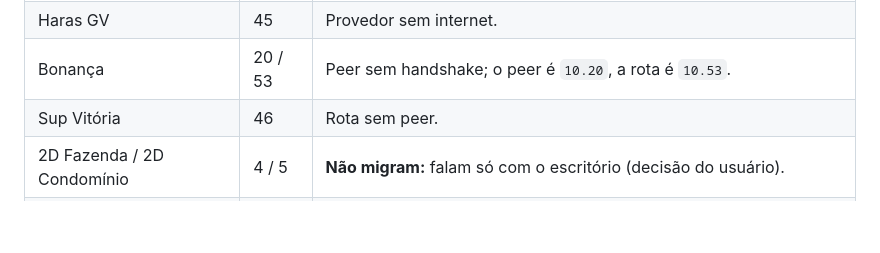
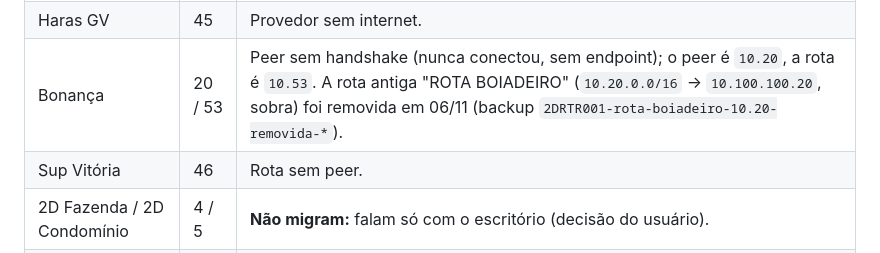
Before and after one commit to Dailison/2D-DNS-Guard, a Markdown page: docs/MIGRACAO-HUB-VPS.md, the part around the change. Drawn GitHub-style; blank space fills up the shorter version.

Commit message:
Escritorio: remove rota antiga ROTA BOIADEIRO 10.20/16 (sobra, apontava para o peer da Bonanca)
Co-Authored-By: Claude Opus 5.5 <noreply@anthropic.com>

```diff
--- a/docs/MIGRACAO-HUB-VPS.md
+++ b/docs/MIGRACAO-HUB-VPS.md
@@ -362,7 +362,7 @@ acrescente a linha em `docs/scripts/bgp-sites.txt` e siga o passo a passo de lá
 |---|---|---|
 | Fazenda Casa Nova | 21 | Online, sem SSH (porta 22 fechada). |
 | Haras GV | 45 | Provedor sem internet. |
-| Bonança | 20 / 53 | Peer sem handshake; o peer é `10.20`, a rota é `10.53`. |
+| Bonança | 20 / 53 | Peer sem handshake (nunca conectou, sem endpoint); o peer é `10.20`, a rota é `10.53`. A rota antiga "ROTA BOIADEIRO" (`10.20.0.0/16` → `10.100.100.20`, sobra) foi removida em 06/11 (backup `2DRTR001-rota-boiadeiro-10.20-removida-*`). |
 | Sup Vitória | 46 | Rota sem peer. |
 | 2D Fazenda / 2D Condomínio | 4 / 5 | **Não migram:** falam só com o escritório (decisão do usuário). |
 | Centro Cardio | 55 | Banida na Hostinger: **no BGP desde 06/11 só com a sessão direta** (a da VPS fica `Idle`). |
```
